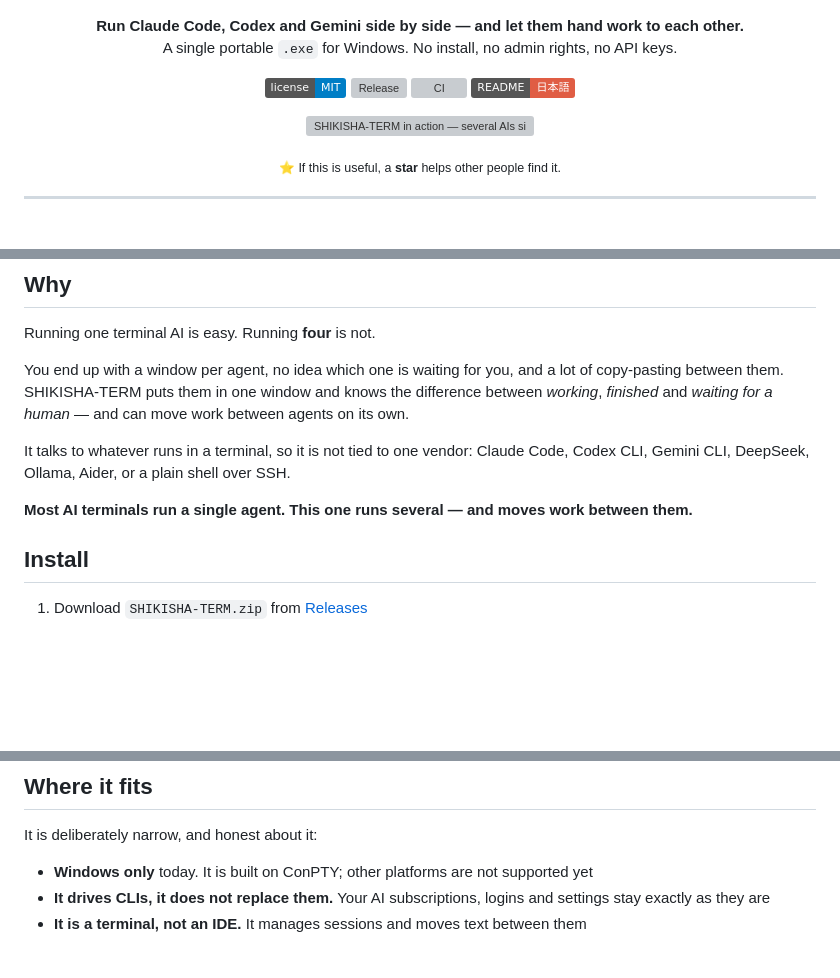
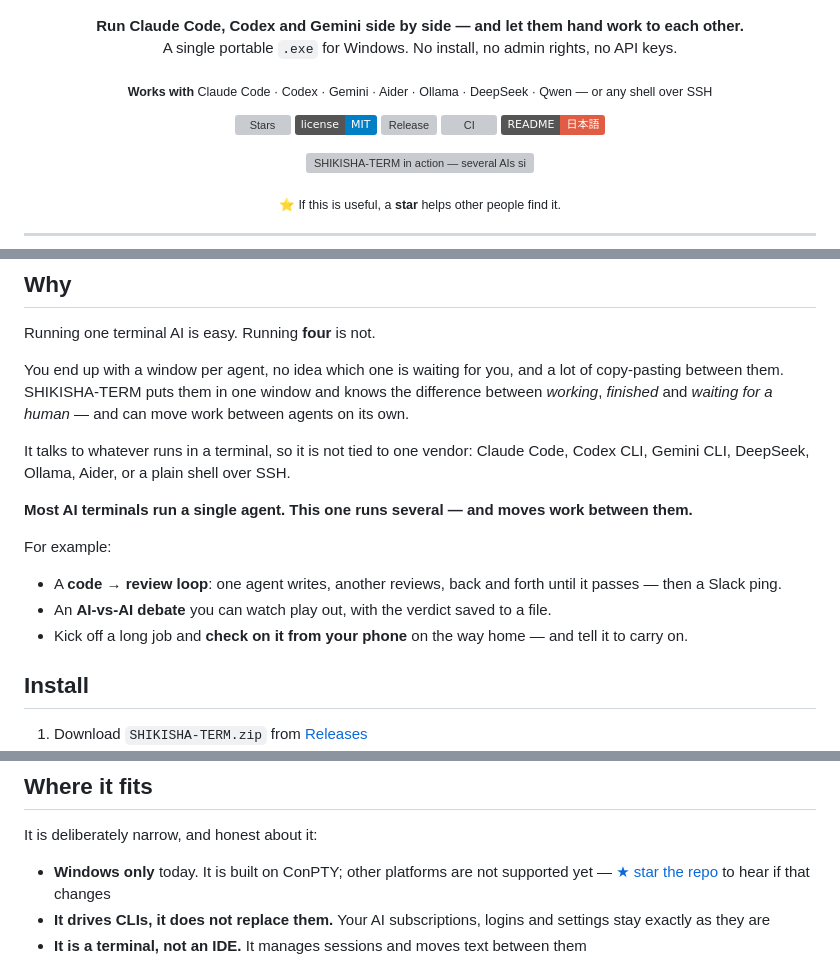
Before and after one commit to styleio/ShikishaTerm, a Markdown page: README.md, 3 parts joined by grey strips. Rendered like a GitHub page; badges without logos; blank space fills up the shorter version; grey boxes are pictures that could not be loaded.

Commit message:
README: add a "Works with" line, concrete examples, and star nudges
- A scannable "Works with … / any shell over SSH" line up top, so a reader
  confirms compatibility at a glance (and it covers the CLIs the tagline omits).
- A "For example" block turning the pitch into concrete outcomes (a code→review
  loop, an AI-vs-AI debate, checking on a job from your phone).
- A star social badge, and turn the "Windows only" caveat into a reason to
  star (hear if other platforms land) — converting the objection instead of
  just stating it.

Co-Authored-By: Claude Opus 4.8 <noreply@anthropic.com>

```diff
--- a/README.md
+++ b/README.md
@@ -8,6 +8,11 @@
 </p>
 
 <p align="center">
+  <sub><b>Works with</b> Claude Code · Codex · Gemini · Aider · Ollama · DeepSeek · Qwen — or any shell over SSH</sub>
+</p>
+
+<p align="center">
+  <a href="https://github.com/styleio/ShikishaTerm/stargazers"><img alt="Stars" src="https://img.shields.io/github/stars/styleio/ShikishaTerm?style=social"></a>
   <a href="LICENSE"><img alt="MIT" src="https://img.shields.io/badge/license-MIT-blue.svg"></a>
   <a href="https://github.com/styleio/ShikishaTerm/releases/latest"><img alt="Release" src="https://img.shields.io/github/v/release/styleio/ShikishaTerm?include_prereleases"></a>
   <a href="https://github.com/styleio/ShikishaTerm/actions/workflows/ci.yml"><img alt="CI" src="https://github.com/styleio/ShikishaTerm/actions/workflows/ci.yml/badge.svg"></a>
@@ -41,6 +46,12 @@ It talks to whatever runs in a terminal, so it is not tied to one vendor: Claude
 Codex CLI, Gemini CLI, DeepSeek, Ollama, Aider, or a plain shell over SSH.
 
 **Most AI terminals run a single agent. This one runs several — and moves work between them.**
+
+For example:
+
+- A **code → review loop**: one agent writes, another reviews, back and forth until it passes — then a Slack ping.
+- An **AI-vs-AI debate** you can watch play out, with the verdict saved to a file.
+- Kick off a long job and **check on it from your phone** on the way home — and tell it to carry on.
 
 ## Install
 
@@ -199,7 +210,8 @@ See [docs/TRANSLATING.md](docs/TRANSLATING.md).
 
 It is deliberately narrow, and honest about it:
 
-- **Windows only** today. It is built on ConPTY; other platforms are not supported yet
+- **Windows only** today. It is built on ConPTY; other platforms are not supported yet —
+  [★ star the repo](https://github.com/styleio/ShikishaTerm) to hear if that changes
 - **It drives CLIs, it does not replace them.** Your AI subscriptions, logins and settings
   stay exactly as they are
 - **It is a terminal, not an IDE.** It manages sessions and moves text between them
```
